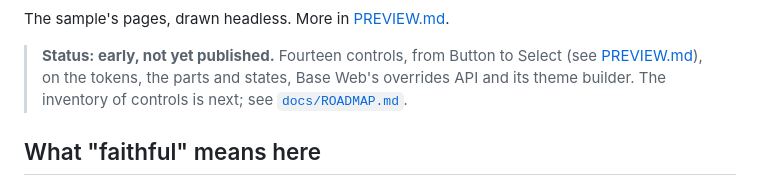
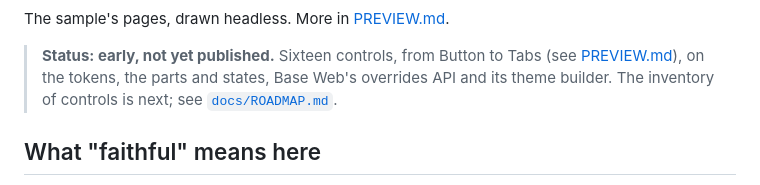
Before and after one commit to wdcossey/Metered, a Markdown page: README.md, the part around the change. Drawn GitHub-style.

```diff
--- a/README.md
+++ b/README.md
@@ -12,7 +12,7 @@ by Uber or the AvaloniaUI team.
 
 The sample's pages, drawn headless. More in [PREVIEW.md](PREVIEW.md).
 
-> **Status: early, not yet published.** Fourteen controls, from Button to Select (see [PREVIEW.md](PREVIEW.md)), on the tokens, the
+> **Status: early, not yet published.** Sixteen controls, from Button to Tabs (see [PREVIEW.md](PREVIEW.md)), on the tokens, the
 > parts and states, Base Web's overrides API and its theme builder. The inventory of controls is
 > next; see [`docs/ROADMAP.md`](docs/ROADMAP.md).
 
```
Also changed, not shown: tools/README.md (+6 -2 lines), docs/preview/dark__list-1.png, docs/preview/dark__list-2.png, docs/preview/dark__popover-1.png, docs/preview/light__list-1.png, docs/preview/light__list-2.png.
